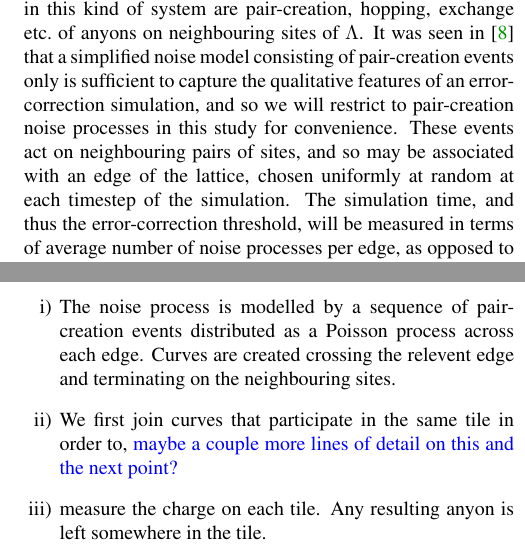
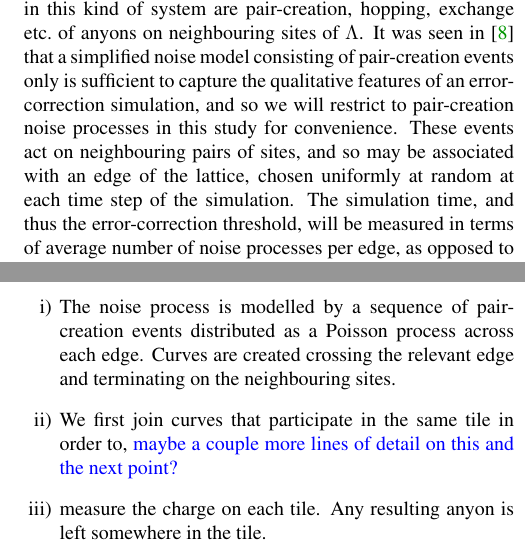
Before and after one commit to punkdit/fibonacci, a LaTeX paper (fib2.tex): two parts of the columns of pages 2 and 3 of 4, joined at a grey line, cut so that both start at the same text. Compiled offline with pdfLaTeX.

Commit message:
Fixed minor typos.

```diff
--- a/fib2.tex
+++ b/fib2.tex
@@ -9,7 +9,7 @@
 %------------------------------------------------------------------------------------------------------------%
 
 \usepackage{color}
-\usepackage{amsmath,amsfonts,amssymb,amsthm}
+\usepackage{amsmath,amsfonts,amssymb}
 \usepackage{graphicx}
 \usepackage[caption=false]{subfig}
 \usepackage{enumerate}
@@ -32,7 +32,6 @@
 
 \newcommand{\Eref}[1]{Eq.~(\ref{#1})}
 \newcommand{\Fref}[1]{Fig.~\ref{#1}}
-\newcommand{\Aref}[1]{Appendix~\ref{#1}}
 
 \newcommand{\eps}{\epsilon}
 
@@ -186,7 +185,7 @@ seen in~\cite{Brell2013} that a simplified noise model consisting of pair-creati
 is sufficient to capture the qualitative features of an error-correction simulation, and so we
 will restrict to pair-creation noise processes in this study for convenience. These events act
 on neighbouring pairs of sites, and so may be associated with an edge of the lattice, chosen
-uniformly at random at each timestep of the simulation. The simulation time, and thus the
+uniformly at random at each time step of the simulation. The simulation time, and thus the
 error-correction threshold, will be measured in terms of average number of noise processes
 per edge, as opposed to an iid noise probability per edge. The latter measure is not
 appropriate for error processes in nonabelian anyon models, but the two coincide in the limit
@@ -291,7 +290,7 @@ in \Fref{f:simex}).
 
 \begin{enumerate}[i)]
 	\item The noise process is modelled by a sequence of pair-creation events distributed as
-	a Poisson process across each edge. Curves are created crossing the relevent edge
+	a Poisson process across each edge. Curves are created crossing the relevant edge
 	and terminating on the neighbouring sites.
 	\item We first join curves that participate in the same tile in order to,
 	\cggb{maybe a couple more lines of detail on this and the next point?}
```
